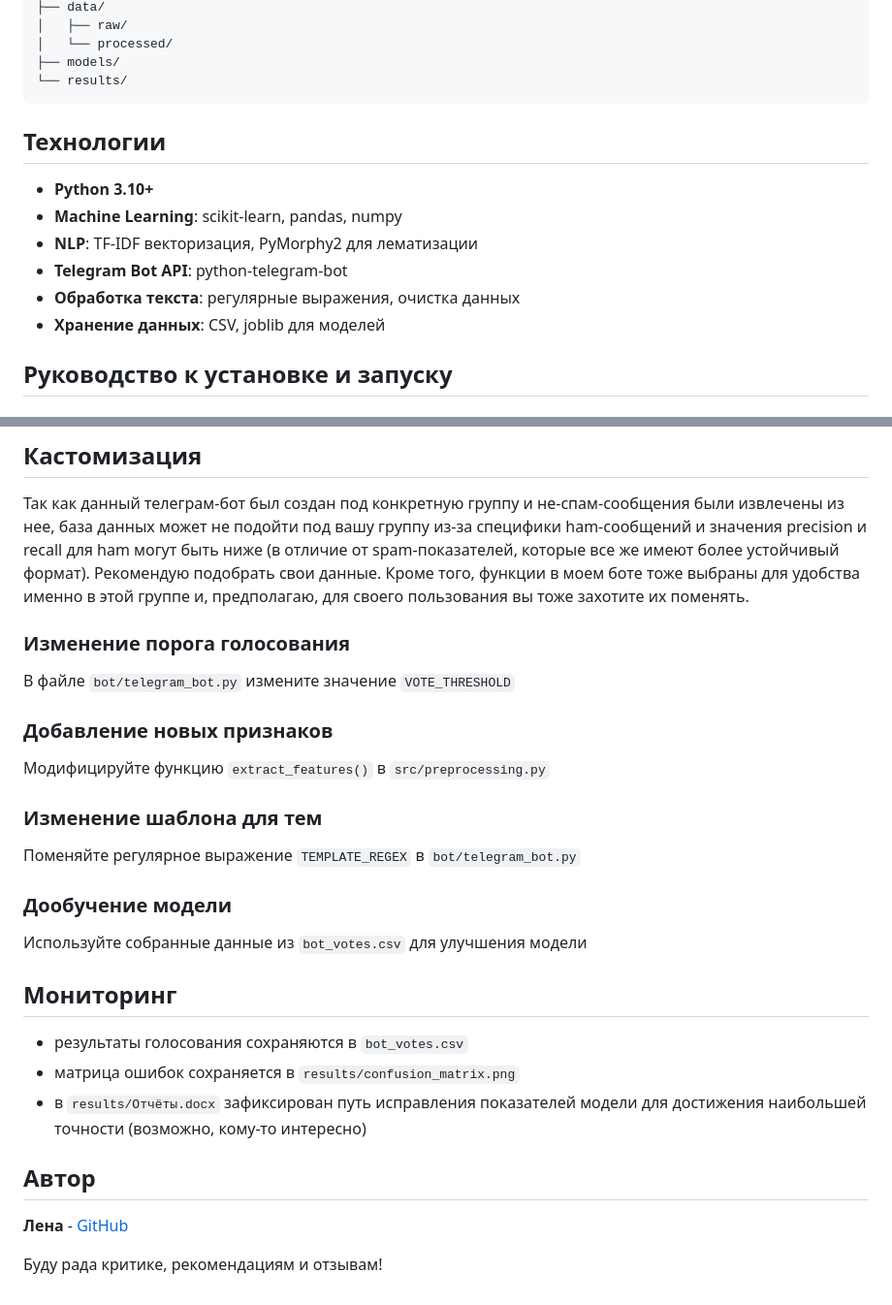
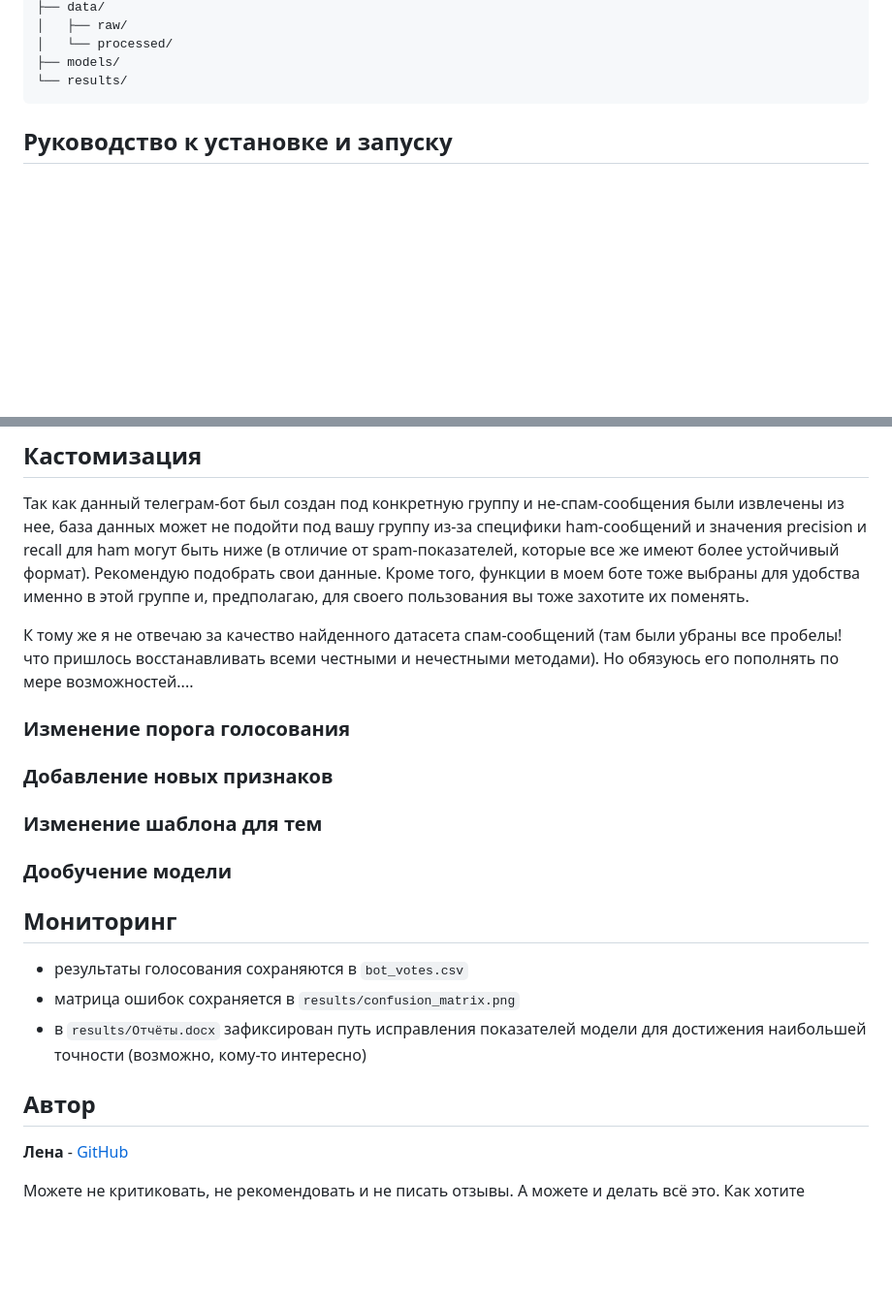
Before and after one commit to monalenka/telegram-spam-classifier-bot, a Markdown page: README.md, 2 parts joined by grey strips. Shown: that part at 97% size. Drawn GitHub-style; blank space fills up the shorter version.

````diff
--- a/README.md
+++ b/README.md
@@ -46,14 +23,6 @@ spam_classifier/
 ```
 
 
-## Технологии
-
-- **Python 3.10+**
-- **Machine Learning**: scikit-learn, pandas, numpy
-- **NLP**: TF-IDF векторизация, PyMorphy2 для лематизации
-- **Telegram Bot API**: python-telegram-bot
-- **Обработка текста**: регулярные выражения, очистка данных
-- **Хранение данных**: CSV, joblib для моделей
 
 
 ## Руководство к установке и запуску
@@ -112,17 +70,16 @@ python bot/telegram_bot.py
 
 Так как данный телеграм-бот был создан под конкретную группу и не-спам-сообщения были извлечены из нее, база данных может не подойти под вашу группу из-за специфики ham-сообщений и значения precision и recall для ham могут быть ниже (в отличие от spam-показателей, которые все же имеют более устойчивый формат). Рекомендую подобрать свои данные. Кроме того, функции в моем боте тоже выбраны для удобства именно в этой группе и, предполагаю, для своего пользования вы тоже захотите их поменять.
 
+К тому же я не отвечаю за качество найденного датасета спам-сообщений (там были убраны все пробелы! что пришлось восстанавливать всеми честными и нечестными методами).
+Но обязуюсь его пополнять по мере возможностей....
+
 ### Изменение порога голосования
-В файле `bot/telegram_bot.py` измените значение `VOTE_THRESHOLD`
 
 ### Добавление новых признаков
-Модифицируйте функцию `extract_features()` в `src/preprocessing.py`
 
 ### Изменение шаблона для тем
-Поменяйте регулярное выражение `TEMPLATE_REGEX` в `bot/telegram_bot.py`
 
 ### Дообучение модели
-Используйте собранные данные из `bot_votes.csv` для улучшения модели
 
 
 
@@ -142,4 +99,4 @@ python bot/telegram_bot.py
 
 
 
-Буду рада критике, рекомендациям и отзывам!
+Можете не критиковать, не рекомендовать и не писать отзывы. А можете и делать всё это. Как хотите
````
Also changed, not shown: other parts of README.md (+1 -35 lines).
